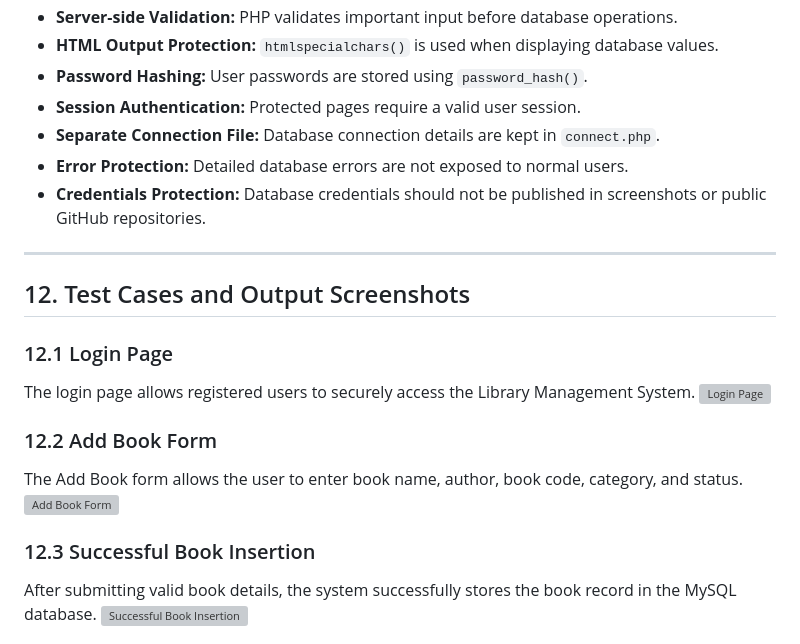
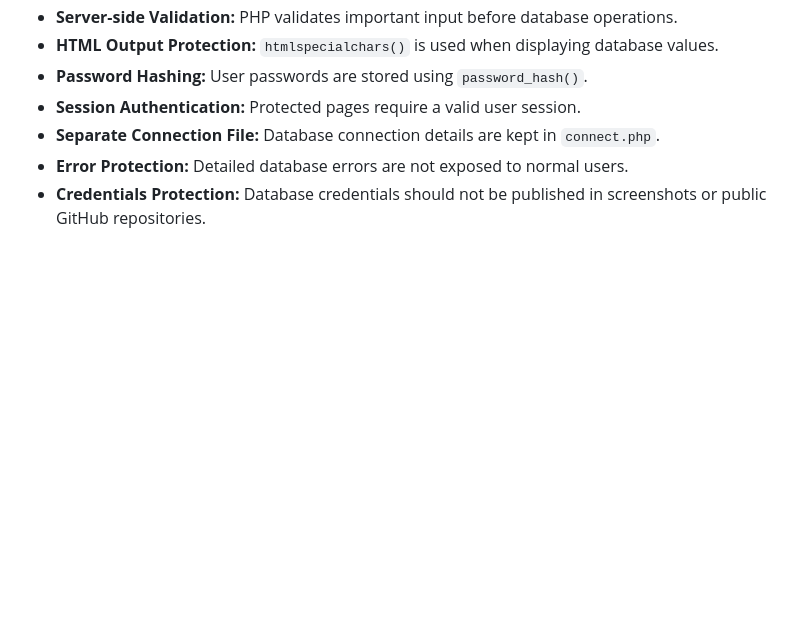
Before and after one commit to ashwinikavle5/Library-Management-System, a Markdown page: README.md, the part around one of its changes. Rendered like a GitHub page; blank space fills up the shorter version; grey boxes are pictures that could not be loaded.

```diff
--- a/README.md
+++ b/README.md
@@ -191,19 +191,3 @@ The project follows the security requirements specified for the assignment.
 * **Error Protection:** Detailed database errors are not exposed to normal users.
 * **Credentials Protection:** Database credentials should not be published in screenshots or public GitHub repositories.
 
----
-
-## 12. Test Cases and Output Screenshots
-### 12.1 Login Page
-The login page allows registered users to securely access the Library Management System.
-![Login Page](screenshots/01-login.png)
-
-### 12.2 Add Book Form
-The Add Book form allows the user to enter book name, author, book code, category, and status.
-![Add Book Form](screenshots/02-add-book.png)
-
-### 12.3 Successful Book Insertion
-After submitting valid book details, the system successfully stores the book record in the MySQL database.
-![Successful Book Insertion](screenshots/03-success.png)
-
-
```
Also changed, not shown: other parts of README.md (+0 -17 lines).
